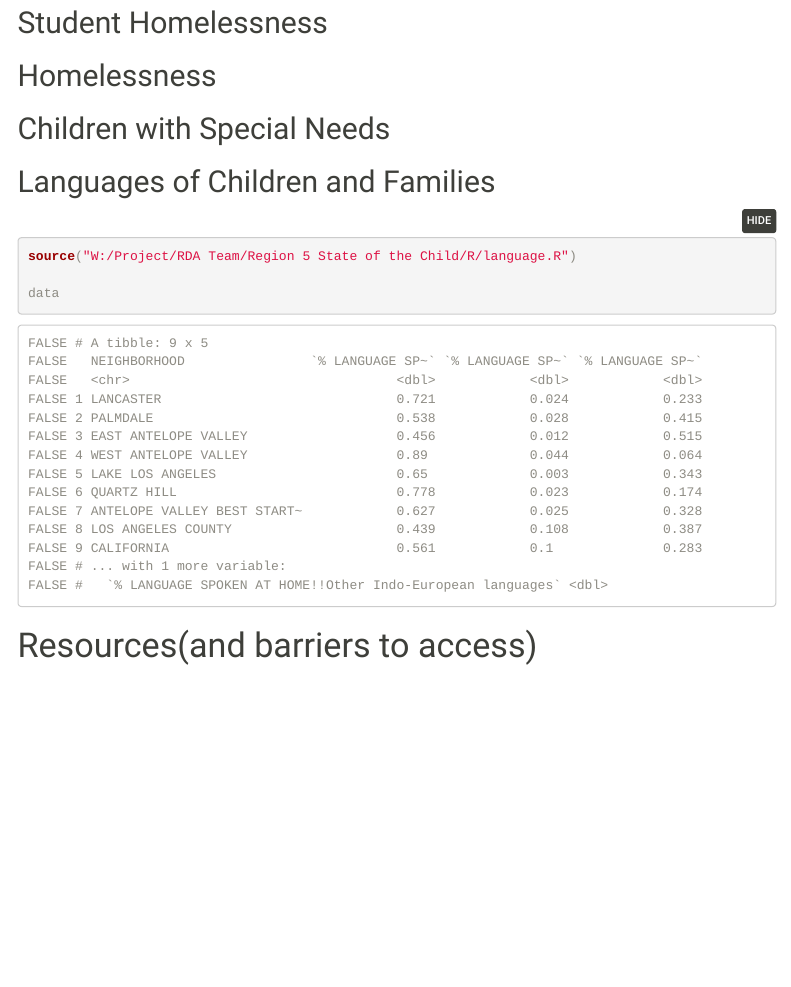
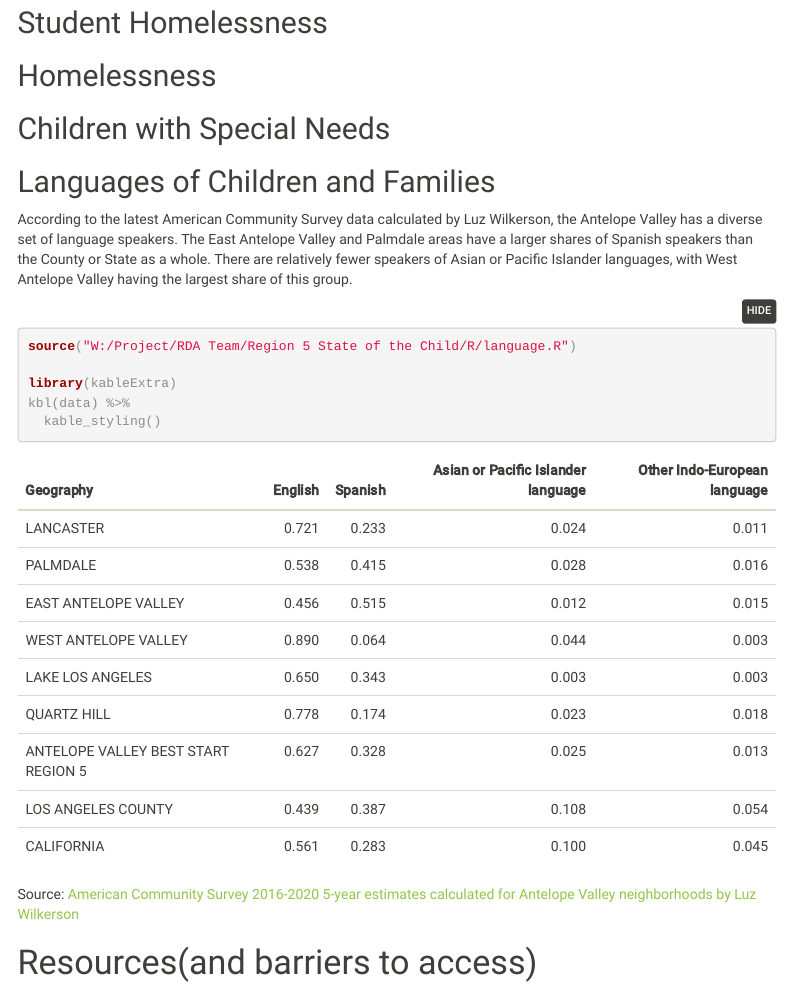
Before and after one commit to catalystcalifornia/State_of_the_Child_Region_5, an R Markdown document (findings_visuls_draft.Rmd): the page in a window 1100 px wide, from 1800 px down. The pictures show the output file findings_visuls_draft.html that the author committed with the source, opened offline; folded parts are opened; menus at the side of the page are left out.

Commit message:
Added language paragraph, table format, source

````diff
--- a/findings_visuls_draft.Rmd
+++ b/findings_visuls_draft.Rmd
@@ -101,11 +101,17 @@ con <- dbConnect(drv, dbname = "region5stateofthechild",
 ## Children with Special Needs
 
 ## Languages of Children and Families
+
+According to the latest American Community Survey data calculated by Luz Wilkerson, the Antelope Valley has a diverse set of language speakers. The East Antelope Valley and Palmdale areas have a larger shares of Spanish speakers than the County or State as a whole. There are relatively fewer speakers of Asian or Pacific Islander languages, with West Antelope Valley having the largest share of this group.
 ```{r}
 source("W:/Project/RDA Team/Region 5 State of the Child/R/language.R")
 
-data
+library(kableExtra)
+kbl(data) %>%
+  kable_styling()
+
 ```
+Source: [American Community Survey 2016-2020 5-year estimates calculated for Antelope Valley neighborhoods by Lucy Wilkerson](https://public.tableau.com/app/profile/luz3725/viz/2020CensusData-AVBESTSTARTREGION5/GRAPI)
 
 # Resources(and barriers to access)
 
````
Also changed, not shown: findings_visuls_draft.html.
